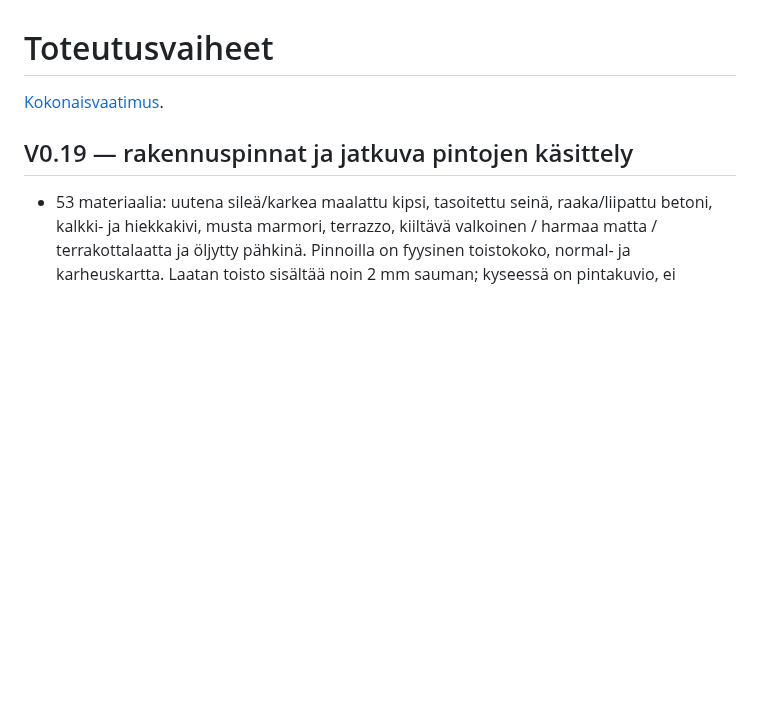
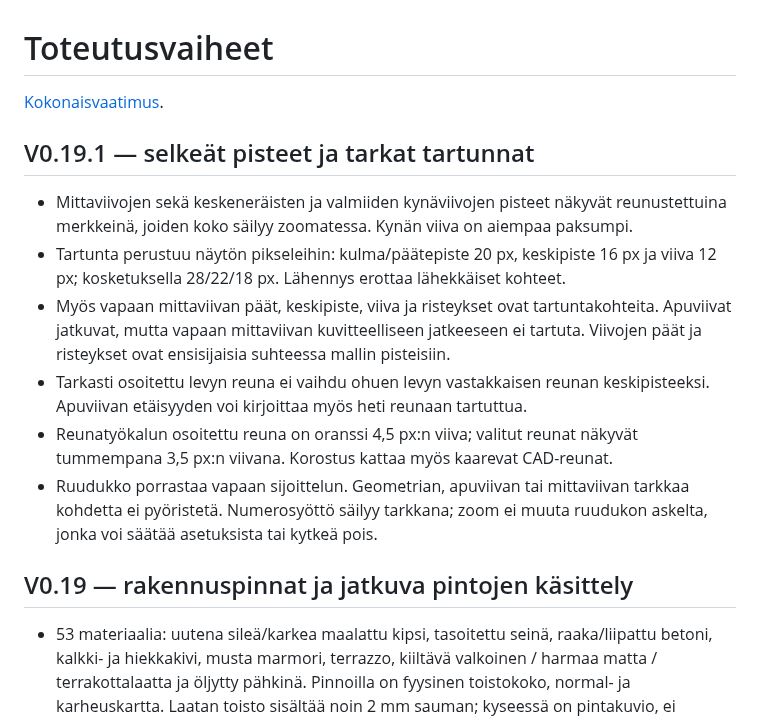
Before and after one commit to alluharju-bot/nivo, a Markdown page: docs/roadmap.md, the part around the change. GitHub-like rendering; blank space fills up the shorter version.

```diff
--- a/docs/roadmap.md
+++ b/docs/roadmap.md
@@ -1,6 +1,23 @@
 # Toteutusvaiheet
 
 [Kokonaisvaatimus](requirements.fi.md).
+
+## V0.19.1 — selkeät pisteet ja tarkat tartunnat
+
+- Mittaviivojen sekä keskeneräisten ja valmiiden kynäviivojen pisteet näkyvät
+  reunustettuina merkkeinä, joiden koko säilyy zoomatessa. Kynän viiva on aiempaa paksumpi.
+- Tartunta perustuu näytön pikseleihin: kulma/päätepiste 20 px, keskipiste 16 px
+  ja viiva 12 px; kosketuksella 28/22/18 px. Lähennys erottaa lähekkäiset kohteet.
+- Myös vapaan mittaviivan päät, keskipiste, viiva ja risteykset ovat tartuntakohteita.
+  Apuviivat jatkuvat, mutta vapaan mittaviivan kuvitteelliseen jatkeeseen ei tartuta.
+  Viivojen päät ja risteykset ovat ensisijaisia suhteessa mallin pisteisiin.
+- Tarkasti osoitettu levyn reuna ei vaihdu ohuen levyn vastakkaisen reunan
+  keskipisteeksi. Apuviivan etäisyyden voi kirjoittaa myös heti reunaan tartuttua.
+- Reunatyökalun osoitettu reuna on oranssi 4,5 px:n viiva; valitut reunat näkyvät
+  tummempana 3,5 px:n viivana. Korostus kattaa myös kaarevat CAD-reunat.
+- Ruudukko porrastaa vapaan sijoittelun. Geometrian, apuviivan tai mittaviivan
+  tarkkaa kohdetta ei pyöristetä. Numerosyöttö säilyy tarkkana; zoom ei muuta
+  ruudukon askelta, jonka voi säätää asetuksista tai kytkeä pois.
 
 ## V0.19 — rakennuspinnat ja jatkuva pintojen käsittely
 
```
Also changed, not shown: README.md (+6 -1 lines), docs/validation.md (+41 -0 lines), docs/images/nivo-edge-highlight-v0191.png (added), 10 other files.
